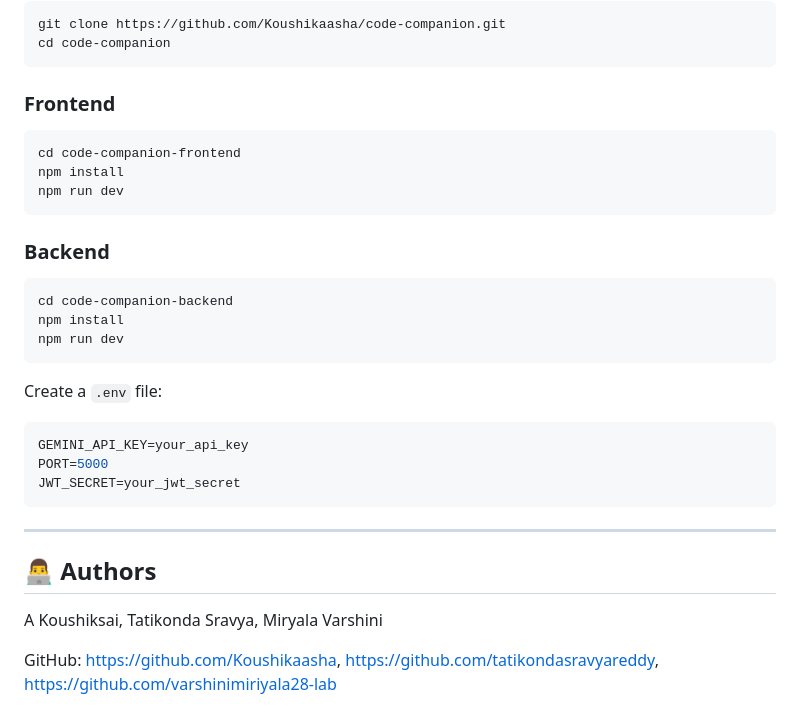
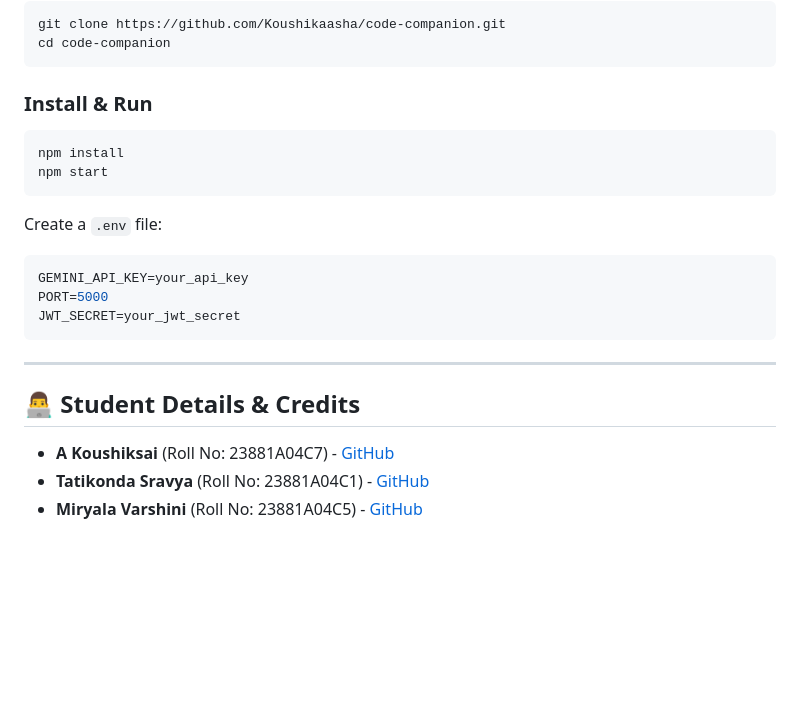
Before and after one commit to Koushikaasha/code-companion, a Markdown page: README.md, the part around one of its changes. GitHub-like rendering; blank space fills up the shorter version.

````diff
--- a/README.md
+++ b/README.md
@@ -41,20 +54,11 @@ git clone https://github.com/Koushikaasha/code-companion.git
 cd code-companion
 ```
 
-### Frontend
+### Install & Run
 
 ```bash
-cd code-companion-frontend
 npm install
-npm run dev
-```
-
-### Backend
-
-```bash
-cd code-companion-backend
-npm install
-npm run dev
+npm start
 ```
 
 Create a `.env` file:
@@ -67,10 +71,8 @@ JWT_SECRET=your_jwt_secret
 
 ---
 
-## 👨‍💻 Authors
+## 👨‍💻 Student Details & Credits
 
-A Koushiksai,
-Tatikonda Sravya,
-Miryala Varshini
-
-GitHub: https://github.com/Koushikaasha, https://github.com/tatikondasravyareddy, https://github.com/varshinimiriyala28-lab
+* **A Koushiksai** (Roll No: 23881A04C7) - [GitHub](https://github.com/Koushikaasha)
+* **Tatikonda Sravya** (Roll No: 23881A04C1) - [GitHub](https://github.com/tatikondasravyareddy)
+* **Miryala Varshini** (Roll No: 23881A04C5) - [GitHub](https://github.com/varshinimiriyala28-lab)
````
Also changed, not shown: other parts of README.md (+26 -13 lines), SCREENSHOTS.md (added, +31 -0 lines), screenshots/01_signin_screen.png (added), screenshots/02_analyzer_idle.png (added), screenshots/03_analyzer_results_diff.png (added), screenshots/04_optimization_dashboard.png (added), 1 other file.
